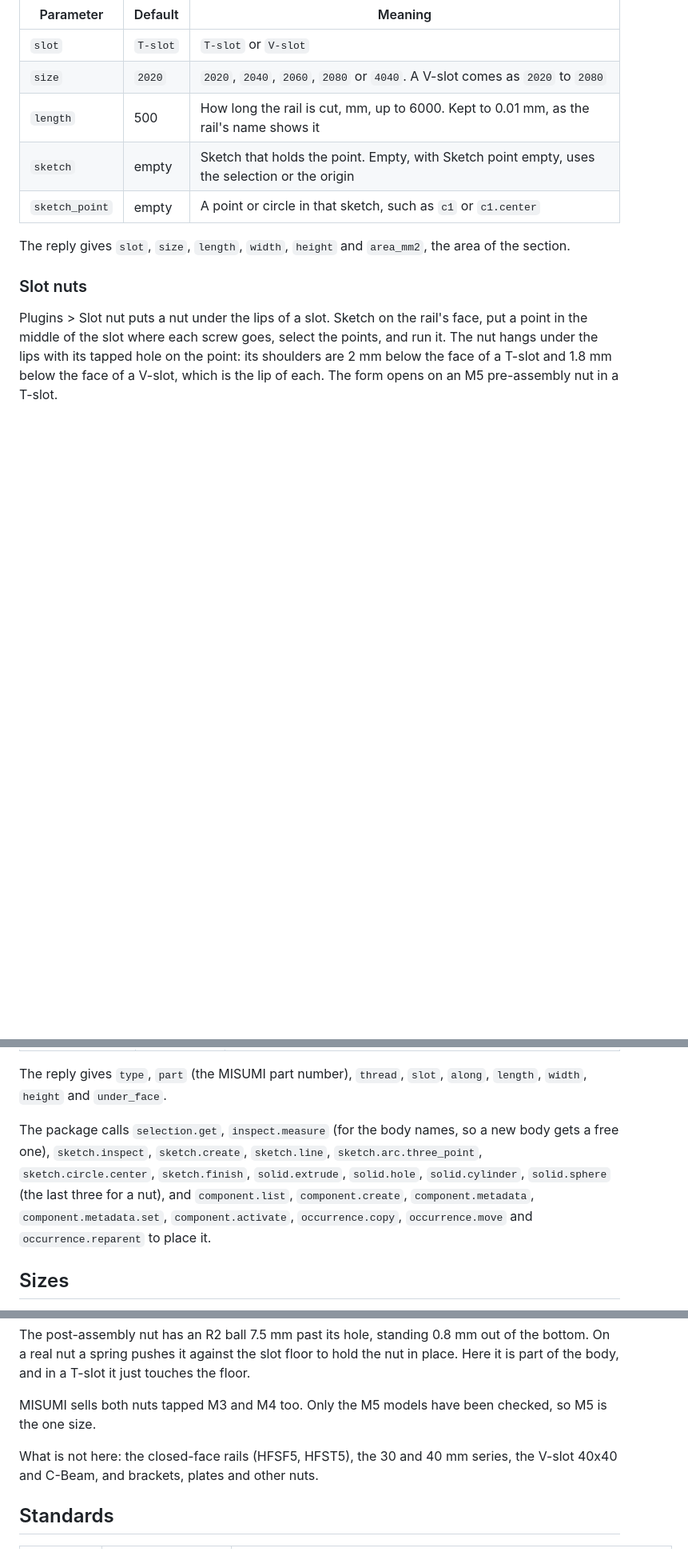
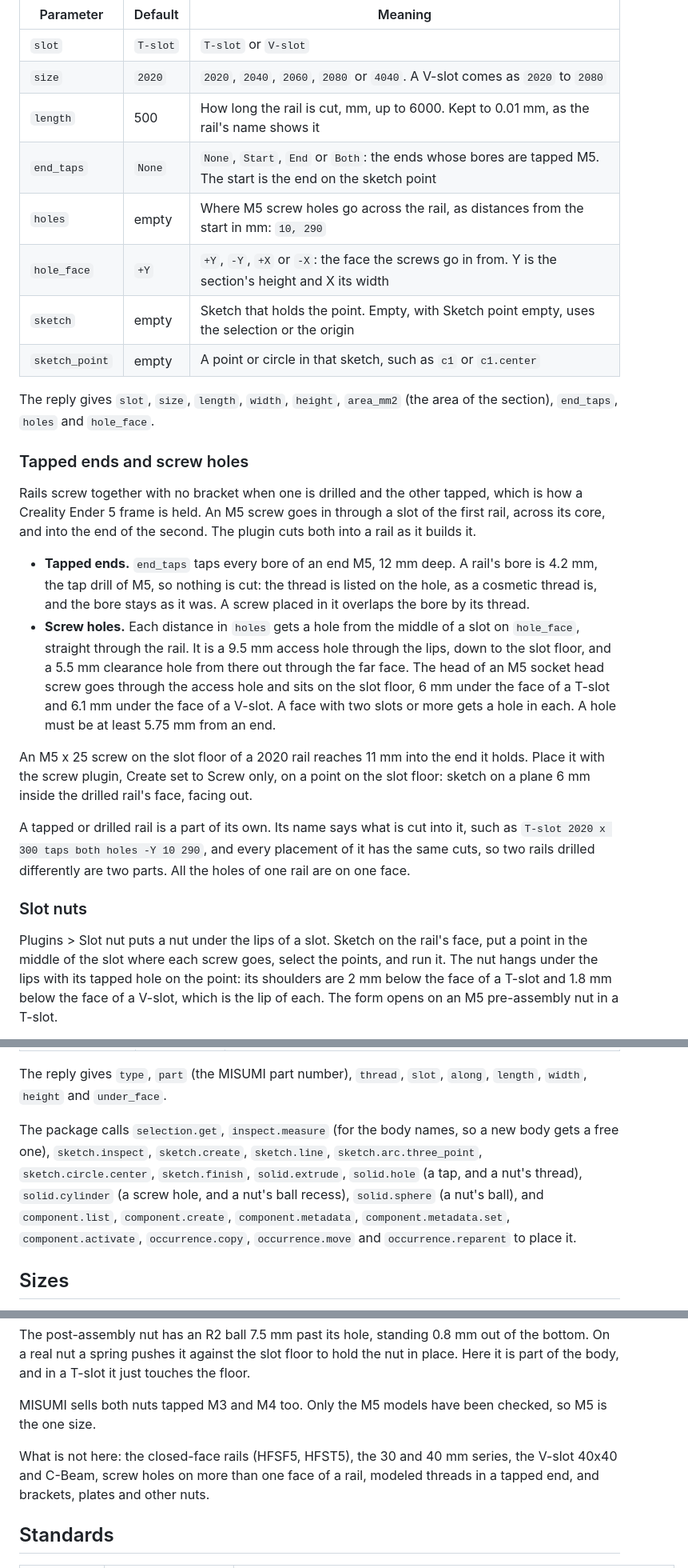
Before and after one commit to TechSquidTV/SolidCraft-Plugins, a Markdown page: plugins/techsquid-extrusions/README.md, 3 parts joined by grey strips. Shown at 80% size. Rendered like a GitHub page; blank space fills up the shorter version.

```diff
--- a/plugins/techsquid-extrusions/README.md
+++ b/plugins/techsquid-extrusions/README.md
@@ -32,10 +32,24 @@ Name Sketch and Sketch point together to place the rail without a selection. Ske
 | `slot` | `T-slot` | `T-slot` or `V-slot` |
 | `size` | `2020` | `2020`, `2040`, `2060`, `2080` or `4040`. A V-slot comes as `2020` to `2080` |
 | `length` | 500 | How long the rail is cut, mm, up to 6000. Kept to 0.01 mm, as the rail's name shows it |
+| `end_taps` | `None` | `None`, `Start`, `End` or `Both`: the ends whose bores are tapped M5. The start is the end on the sketch point |
+| `holes` | empty | Where M5 screw holes go across the rail, as distances from the start in mm: `10, 290` |
+| `hole_face` | `+Y` | `+Y`, `-Y`, `+X` or `-X`: the face the screws go in from. Y is the section's height and X its width |
 | `sketch` | empty | Sketch that holds the point. Empty, with Sketch point empty, uses the selection or the origin |
 | `sketch_point` | empty | A point or circle in that sketch, such as `c1` or `c1.center` |
 
-The reply gives `slot`, `size`, `length`, `width`, `height` and `area_mm2`, the area of the section.
+The reply gives `slot`, `size`, `length`, `width`, `height`, `area_mm2` (the area of the section), `end_taps`, `holes` and `hole_face`.
+
+### Tapped ends and screw holes
+
+Rails screw together with no bracket when one is drilled and the other tapped, which is how a Creality Ender 5 frame is held. An M5 screw goes in through a slot of the first rail, across its core, and into the end of the second. The plugin cuts both into a rail as it builds it.
+
+- **Tapped ends.** `end_taps` taps every bore of an end M5, 12 mm deep. A rail's bore is 4.2 mm, the tap drill of M5, so nothing is cut: the thread is listed on the hole, as a cosmetic thread is, and the bore stays as it was. A screw placed in it overlaps the bore by its thread.
+- **Screw holes.** Each distance in `holes` gets a hole from the middle of a slot on `hole_face`, straight through the rail. It is a 9.5 mm access hole through the lips, down to the slot floor, and a 5.5 mm clearance hole from there out through the far face. The head of an M5 socket head screw goes through the access hole and sits on the slot floor, 6 mm under the face of a T-slot and 6.1 mm under the face of a V-slot. A face with two slots or more gets a hole in each. A hole must be at least 5.75 mm from an end.
+
+An M5 x 25 screw on the slot floor of a 2020 rail reaches 11 mm into the end it holds. Place it with the screw plugin, Create set to Screw only, on a point on the slot floor: sketch on a plane 6 mm inside the drilled rail's face, facing out.
+
+A tapped or drilled rail is a part of its own. Its name says what is cut into it, such as `T-slot 2020 x 300 taps both holes -Y 10 290`, and every placement of it has the same cuts, so two rails drilled differently are two parts. All the holes of one rail are on one face.
 
 ### Slot nuts
 
@@ -55,7 +69,7 @@ The nut does not look for the slot. It goes on the point you give it, and Rail r
 
 The reply gives `type`, `part` (the MISUMI part number), `thread`, `slot`, `along`, `length`, `width`, `height` and `under_face`.
 
-The package calls `selection.get`, `inspect.measure` (for the body names, so a new body gets a free one), `sketch.inspect`, `sketch.create`, `sketch.line`, `sketch.arc.three_point`, `sketch.circle.center`, `sketch.finish`, `solid.extrude`, `solid.hole`, `solid.cylinder`, `solid.sphere` (the last three for a nut), and `component.list`, `component.create`, `component.metadata`, `component.metadata.set`, `component.activate`, `occurrence.copy`, `occurrence.move` and `occurrence.reparent` to place it.
+The package calls `selection.get`, `inspect.measure` (for the body names, so a new body gets a free one), `sketch.inspect`, `sketch.create`, `sketch.line`, `sketch.arc.three_point`, `sketch.circle.center`, `sketch.finish`, `solid.extrude`, `solid.hole` (a tap, and a nut's thread), `solid.cylinder` (a screw hole, and a nut's ball recess), `solid.sphere` (a nut's ball), and `component.list`, `component.create`, `component.metadata`, `component.metadata.set`, `component.activate`, `occurrence.copy`, `occurrence.move` and `occurrence.reparent` to place it.
 
 ## Sizes
 
@@ -88,7 +102,7 @@ The post-assembly nut has an R2 ball 7.5 mm past its hole, standing 0.8 mm out o
 
 MISUMI sells both nuts tapped M3 and M4 too. Only the M5 models have been checked, so M5 is the one size.
 
-What is not here: the closed-face rails (HFSF5, HFST5), the 30 and 40 mm series, the V-slot 40x40 and C-Beam, and brackets, plates and other nuts.
+What is not here: the closed-face rails (HFSF5, HFST5), the 30 and 40 mm series, the V-slot 40x40 and C-Beam, screw holes on more than one face of a rail, modeled threads in a tapped end, and brackets, plates and other nuts.
 
 ## Standards
 
```
Also changed, not shown: other parts of plugins/techsquid-extrusions/README.md (+3 -0 lines), CLAUDE.md (+2 -1 lines), README.md (+13 -8 lines), examples/rail-frame-joint.png (added), examples/rail-frame-nuts.png, examples/rail-frame.png, 9 other files.
